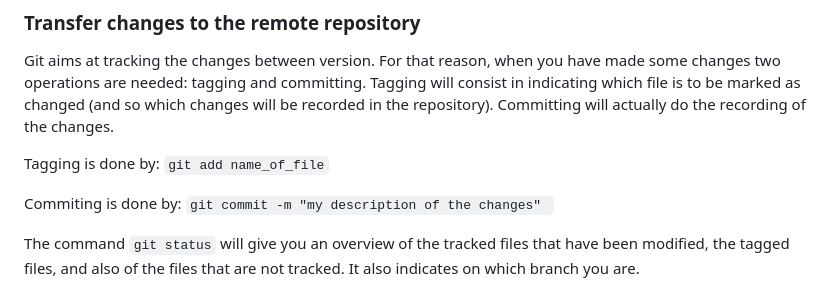
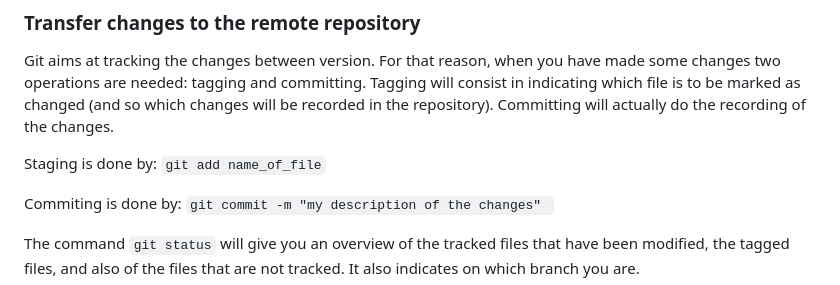
Before and after one commit to emmo-repo/domain-microstructure, a Markdown page: doc/git commands.md, the part around the change. GitHub-like rendering.

Commit message:
Update doc/git commands.md
Co-authored-by: Jesper Friis <jesper-friis@users.noreply.github.com>

````diff
--- a/doc/git commands.md
+++ b/doc/git commands.md
@@ -42,7 +42,7 @@ some changes two operations are needed: tagging and committing. Tagging will con
 in indicating which file is to be marked as changed (and so which changes will be recorded
 in the repository). Committing will actually do the recording of the changes.
 
-Tagging is done by: ```git add name_of_file```
+Staging is done by: ```git add name_of_file```
 
 Commiting is done by:  ```git commit -m "my description of the changes" ```
 
````
